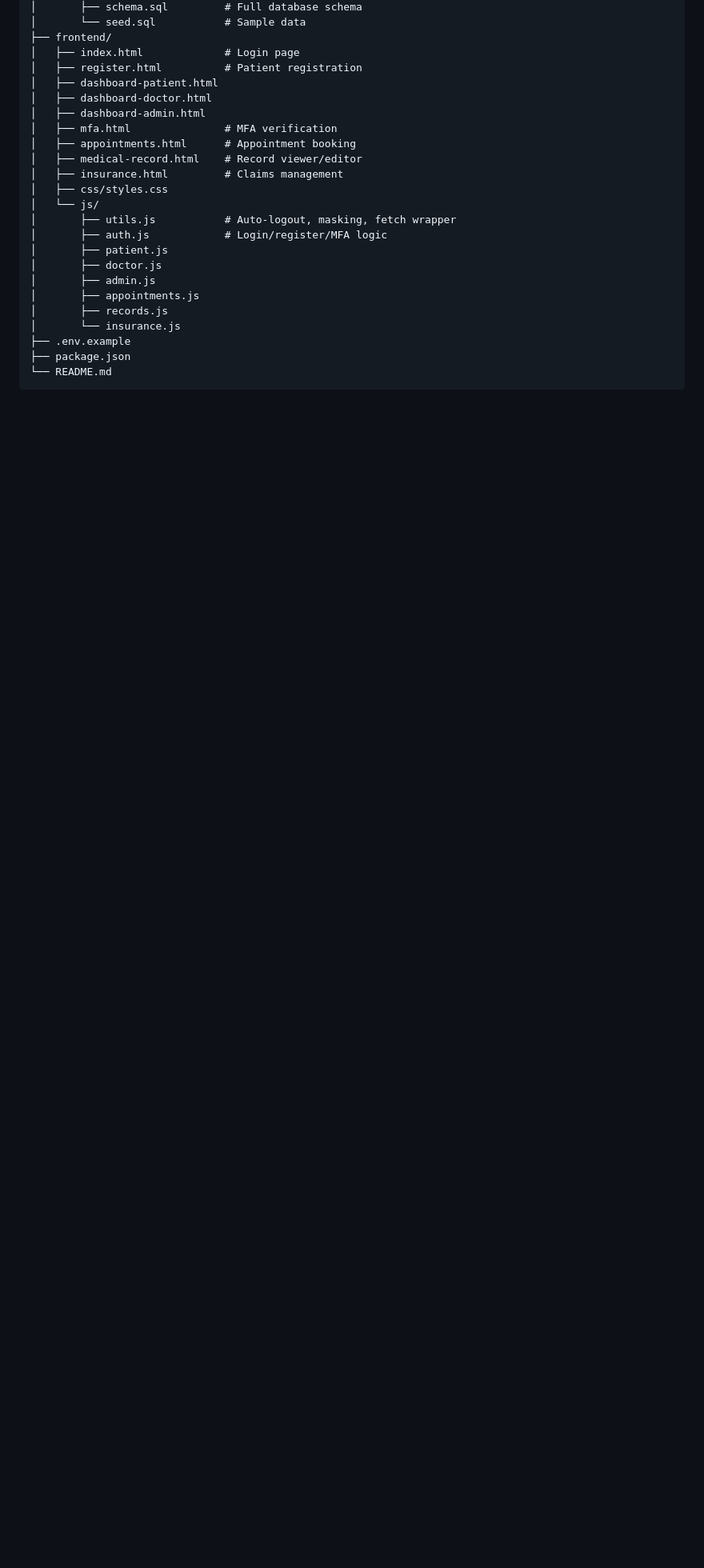
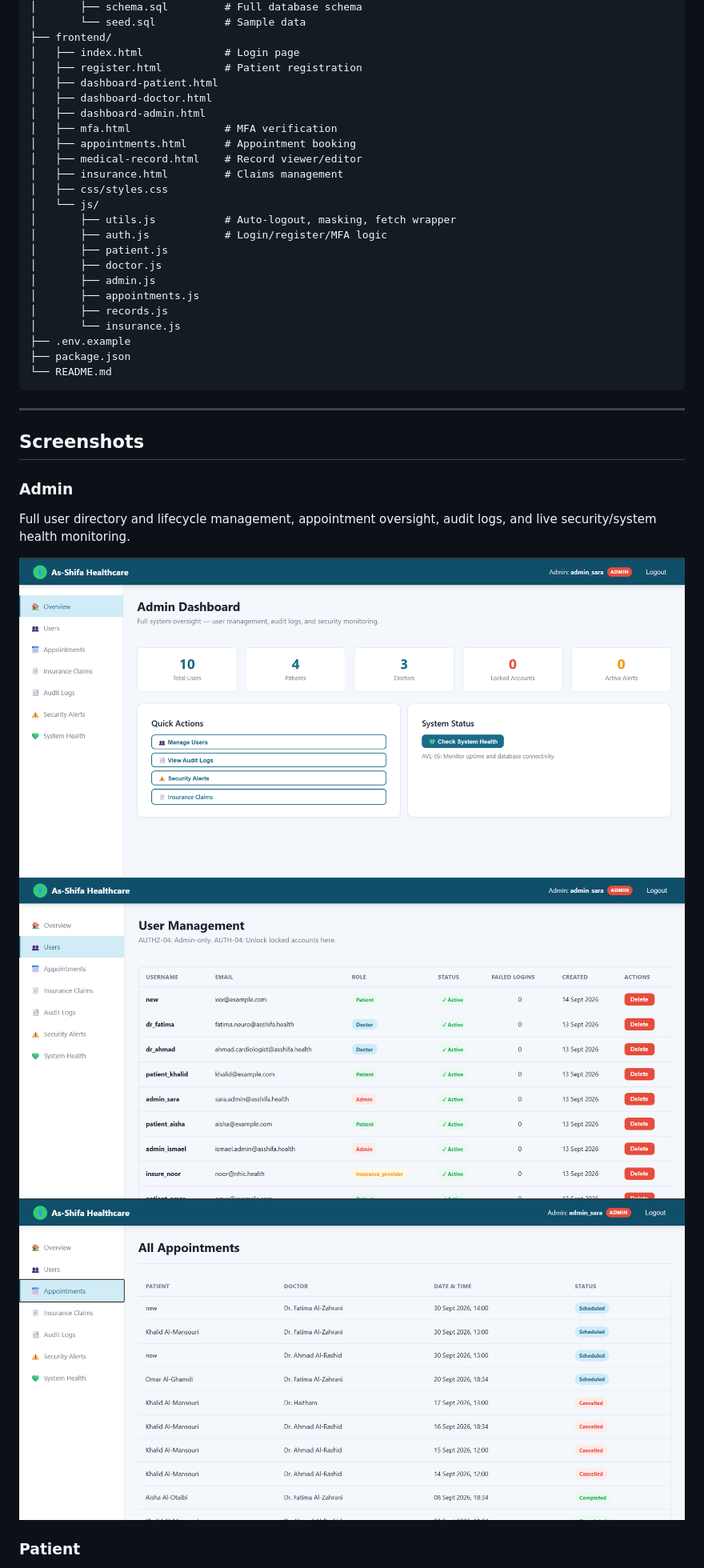
Before and after one commit to ismael-782/Al-Shifa-Secure-Healthcare-Management-System, a Markdown page: README.md, the part around one of its changes. Shown at 80% size. Drawn GitHub-style; blank space fills up the shorter version.

````diff
--- a/README.md
+++ b/README.md
@@ -78,3 +78,18 @@ as-shifa-healthcare/
 ├── package.json
 └── README.md
 ```
+
+---
+
+## Screenshots
+
+### Admin
+
+Full user directory and lifecycle management, appointment oversight, audit logs, and live security/system health monitoring.
+
+![Admin dashboard overview](screenshots/05-admin-overview.png)
+![Admin user management](screenshots/06-admin-users.png)
+![Admin appointments view](screenshots/07-admin-appointments.png)
+
+### Patient
+
````
Also changed, not shown: other parts of README.md (+25 -5 lines).
